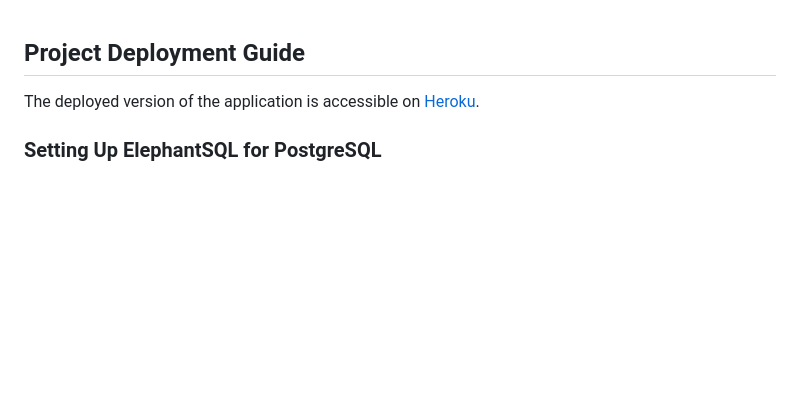
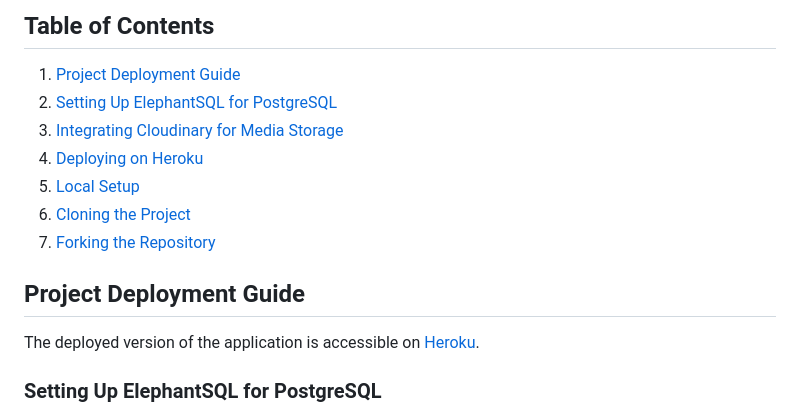
Before and after one commit to ibericoalex/iberico-alex-blog, a Markdown page: documentation/DEPLOYMENT.md, the part around the change. Rendered like a GitHub page; blank space fills up the shorter version.

```diff
--- a/documentation/DEPLOYMENT.md
+++ b/documentation/DEPLOYMENT.md
@@ -1,3 +1,13 @@
+## **Table of Contents**
+
+1. [Project Deployment Guide](#project-deployment-guide)
+2. [Setting Up ElephantSQL for PostgreSQL](#setting-up-elephantsql-for-postgresql)
+3. [Integrating Cloudinary for Media Storage](#integrating-cloudinary-for-media-storage)
+4. [Deploying on Heroku](#deploying-on-heroku)
+5. [Local Setup](#local-setup)
+6. [Cloning the Project](#cloning-the-project)
+7. [Forking the Repository](#forking-the-repository)
+
 ## Project Deployment Guide
 
 The deployed version of the application is accessible on [Heroku](https://iberico-alex-blog-5bcad95fbc62.herokuapp.com/).
```
Also changed, not shown: README.md (+87 -7 lines), documentation/TESTING.md (+4 -0 lines).
